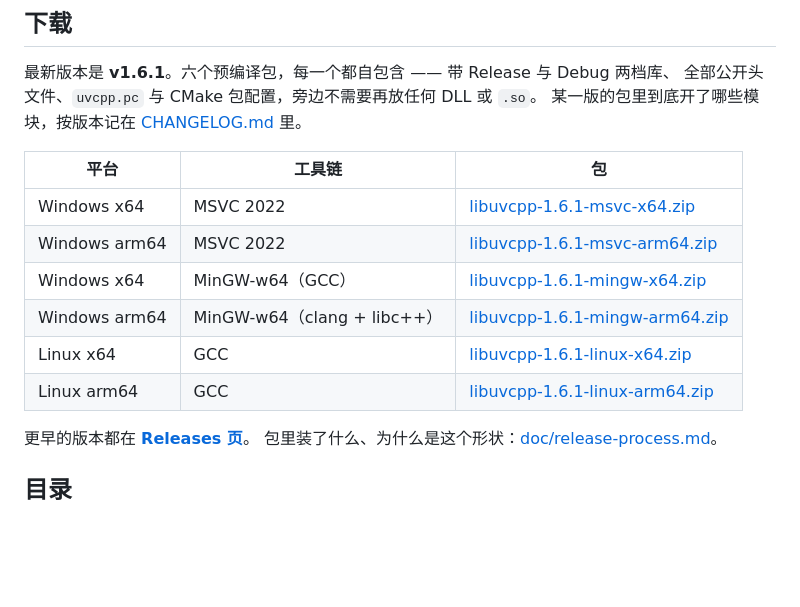
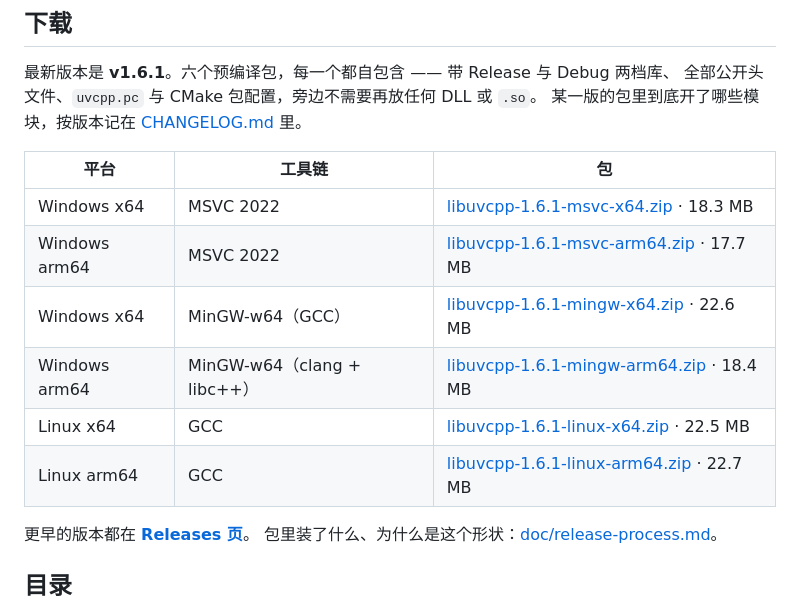
Before and after one commit to Antruly/libuvcpp, a Markdown page: README.zh.md, the part around the change. GitHub-like rendering; blank space fills up the shorter version.

```diff
--- a/README.zh.md
+++ b/README.zh.md
@@ -26,12 +26,12 @@
 
 | 平台 | 工具链 | 包 |
 |---|---|---|
-| Windows x64 | MSVC 2022 | [libuvcpp-1.6.1-msvc-x64.zip](https://github.com/Antruly/libuvcpp/releases/download/v1.6.1/libuvcpp-1.6.1-msvc-x64.zip) |
-| Windows arm64 | MSVC 2022 | [libuvcpp-1.6.1-msvc-arm64.zip](https://github.com/Antruly/libuvcpp/releases/download/v1.6.1/libuvcpp-1.6.1-msvc-arm64.zip) |
-| Windows x64 | MinGW-w64（GCC） | [libuvcpp-1.6.1-mingw-x64.zip](https://github.com/Antruly/libuvcpp/releases/download/v1.6.1/libuvcpp-1.6.1-mingw-x64.zip) |
-| Windows arm64 | MinGW-w64（clang + libc++） | [libuvcpp-1.6.1-mingw-arm64.zip](https://github.com/Antruly/libuvcpp/releases/download/v1.6.1/libuvcpp-1.6.1-mingw-arm64.zip) |
-| Linux x64 | GCC | [libuvcpp-1.6.1-linux-x64.zip](https://github.com/Antruly/libuvcpp/releases/download/v1.6.1/libuvcpp-1.6.1-linux-x64.zip) |
-| Linux arm64 | GCC | [libuvcpp-1.6.1-linux-arm64.zip](https://github.com/Antruly/libuvcpp/releases/download/v1.6.1/libuvcpp-1.6.1-linux-arm64.zip) |
+| Windows x64 | MSVC 2022 | [libuvcpp-1.6.1-msvc-x64.zip](https://github.com/Antruly/libuvcpp/releases/download/v1.6.1/libuvcpp-1.6.1-msvc-x64.zip) · 18.3 MB |
+| Windows arm64 | MSVC 2022 | [libuvcpp-1.6.1-msvc-arm64.zip](https://github.com/Antruly/libuvcpp/releases/download/v1.6.1/libuvcpp-1.6.1-msvc-arm64.zip) · 17.7 MB |
+| Windows x64 | MinGW-w64（GCC） | [libuvcpp-1.6.1-mingw-x64.zip](https://github.com/Antruly/libuvcpp/releases/download/v1.6.1/libuvcpp-1.6.1-mingw-x64.zip) · 22.6 MB |
+| Windows arm64 | MinGW-w64（clang + libc++） | [libuvcpp-1.6.1-mingw-arm64.zip](https://github.com/Antruly/libuvcpp/releases/download/v1.6.1/libuvcpp-1.6.1-mingw-arm64.zip) · 18.4 MB |
+| Linux x64 | GCC | [libuvcpp-1.6.1-linux-x64.zip](https://github.com/Antruly/libuvcpp/releases/download/v1.6.1/libuvcpp-1.6.1-linux-x64.zip) · 22.5 MB |
+| Linux arm64 | GCC | [libuvcpp-1.6.1-linux-arm64.zip](https://github.com/Antruly/libuvcpp/releases/download/v1.6.1/libuvcpp-1.6.1-linux-arm64.zip) · 22.7 MB |
 
 更早的版本都在 **[Releases 页](https://github.com/Antruly/libuvcpp/releases)**。
 包里装了什么、为什么是这个形状：[doc/release-process.md](doc/release-process.md)。
```
Also changed, not shown: README.md (+6 -6 lines).
